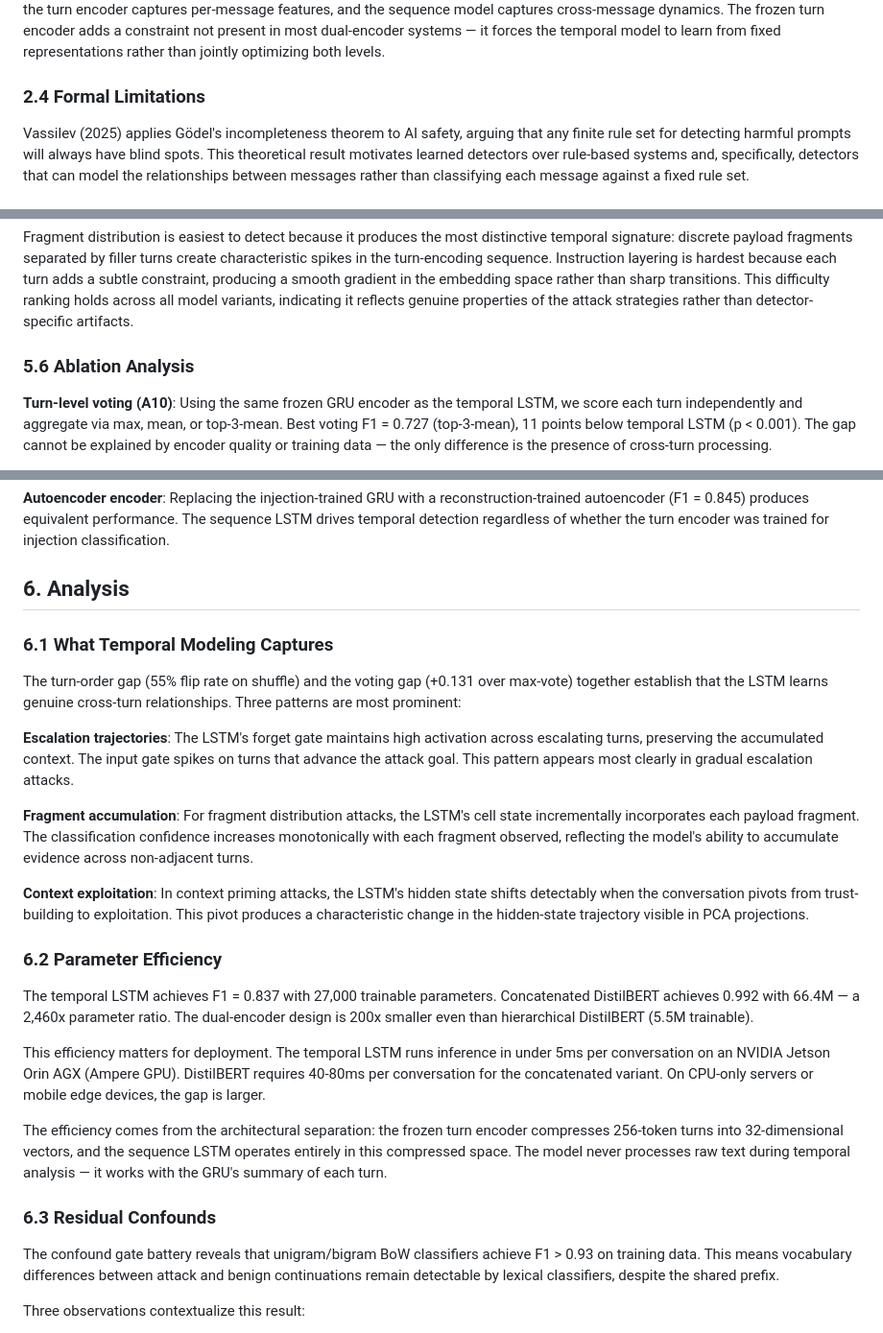
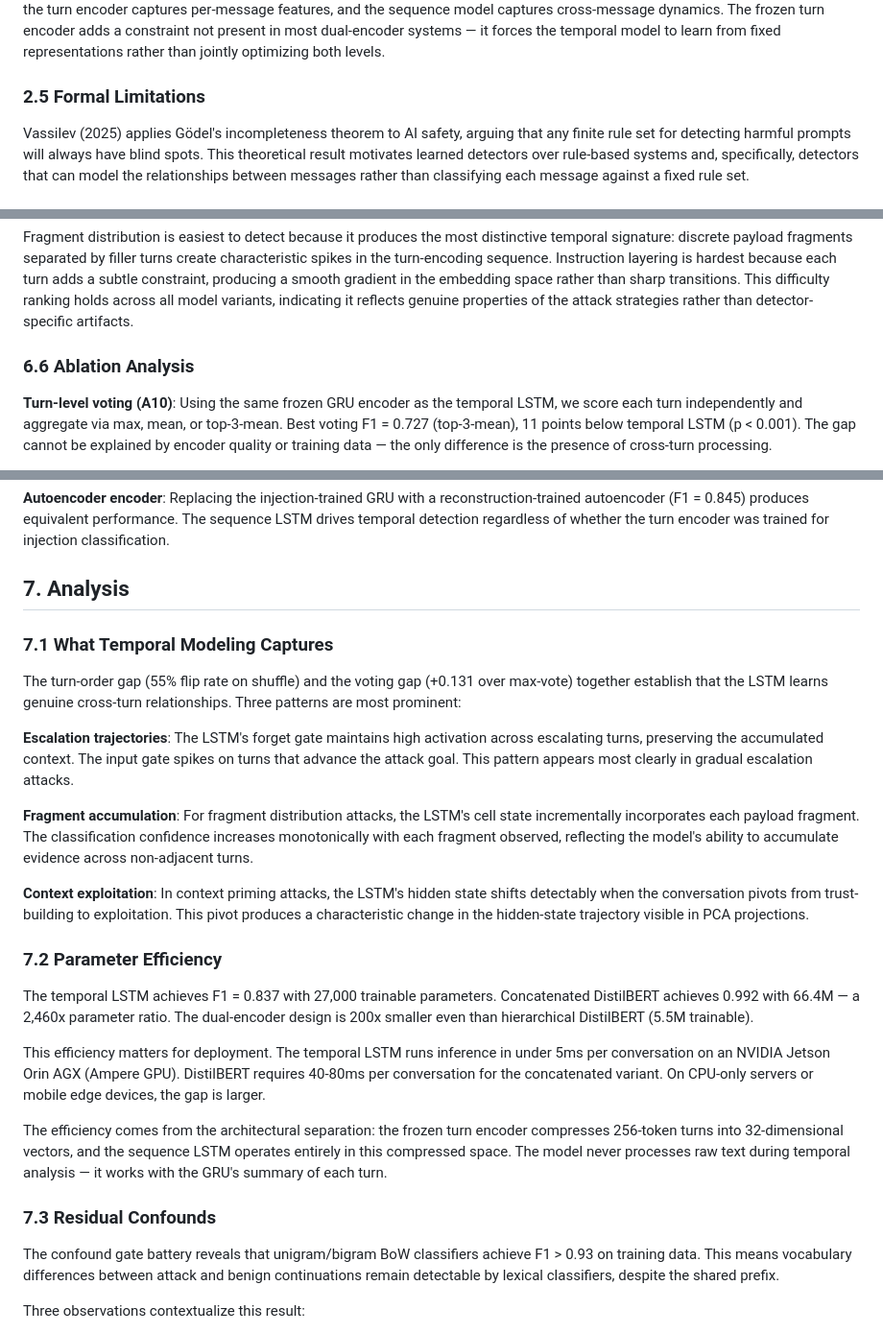
Before and after one commit to rocklambros/multiturn-injection-detection, a Markdown page: report/research_report.md, 3 parts joined by grey strips. Shown at 96% size. GitHub-like rendering.

```diff
--- a/report/research_report.md
+++ b/report/research_report.md
@@ -38,7 +38,7 @@ Our work extends temporal modeling to the LLM security domain, where the "sequen
 
 Dual-encoder designs have proven effective in settings where two levels of representation are needed. In document retrieval, Karpukhin et al. (2020) use separate query and passage encoders. In video classification, two-stream architectures process spatial and temporal features independently (Simonyan and Zisserman, 2014). Our design applies this principle to conversation analysis: the turn encoder captures per-message features, and the sequence model captures cross-message dynamics. The frozen turn encoder adds a constraint not present in most dual-encoder systems — it forces the temporal model to learn from fixed representations rather than jointly optimizing both levels.
 
-### 2.4 Formal Limitations
+### 2.5 Formal Limitations
 
 Vassilev (2025) applies Gödel's incompleteness theorem to AI safety, arguing that any finite rule set for detecting harmful prompts will always have blind spots. This theoretical result motivates learned detectors over rule-based systems and, specifically, detectors that can model the relationships between messages rather than classifying each message against a fixed rule set.
 
@@ -196,7 +228,7 @@ The temporal LSTM shows a 7-point F1 degradation from easy to adversarial, confi
 
 Fragment distribution is easiest to detect because it produces the most distinctive temporal signature: discrete payload fragments separated by filler turns create characteristic spikes in the turn-encoding sequence. Instruction layering is hardest because each turn adds a subtle constraint, producing a smooth gradient in the embedding space rather than sharp transitions. This difficulty ranking holds across all model variants, indicating it reflects genuine properties of the attack strategies rather than detector-specific artifacts.
 
-### 5.6 Ablation Analysis
+### 6.6 Ablation Analysis
 
 **Turn-level voting (A10)**: Using the same frozen GRU encoder as the temporal LSTM, we score each turn independently and aggregate via max, mean, or top-3-mean. Best voting F1 = 0.727 (top-3-mean), 11 points below temporal LSTM (p < 0.001). The gap cannot be explained by encoder quality or training data — the only difference is the presence of cross-turn processing.
 
@@ -210,9 +242,9 @@ Fragment distribution is easiest to detect because it produces the most distinct
 
 **Autoencoder encoder**: Replacing the injection-trained GRU with a reconstruction-trained autoencoder (F1 = 0.845) produces equivalent performance. The sequence LSTM drives temporal detection regardless of whether the turn encoder was trained for injection classification.
 
-## 6. Analysis
+## 7. Analysis
 
-### 6.1 What Temporal Modeling Captures
+### 7.1 What Temporal Modeling Captures
 
 The turn-order gap (55% flip rate on shuffle) and the voting gap (+0.131 over max-vote) together establish that the LSTM learns genuine cross-turn relationships. Three patterns are most prominent:
 
@@ -222,7 +254,7 @@ The turn-order gap (55% flip rate on shuffle) and the voting gap (+0.131 over ma
 
 **Context exploitation**: In context priming attacks, the LSTM's hidden state shifts detectably when the conversation pivots from trust-building to exploitation. This pivot produces a characteristic change in the hidden-state trajectory visible in PCA projections.
 
-### 6.2 Parameter Efficiency
+### 7.2 Parameter Efficiency
 
 The temporal LSTM achieves F1 = 0.837 with 27,000 trainable parameters. Concatenated DistilBERT achieves 0.992 with 66.4M — a 2,460x parameter ratio. The dual-encoder design is 200x smaller even than hierarchical DistilBERT (5.5M trainable).
 
@@ -230,7 +262,7 @@ This efficiency matters for deployment. The temporal LSTM runs inference in unde
 
 The efficiency comes from the architectural separation: the frozen turn encoder compresses 256-token turns into 32-dimensional vectors, and the sequence LSTM operates entirely in this compressed space. The model never processes raw text during temporal analysis — it works with the GRU's summary of each turn.
 
-### 6.3 Residual Confounds
+### 7.3 Residual Confounds
 
 The confound gate battery reveals that unigram/bigram BoW classifiers achieve F1 > 0.93 on training data. This means vocabulary differences between attack and benign continuations remain detectable by lexical classifiers, despite the shared prefix.
 
```
Also changed, not shown: other parts of report/research_report.md (+45 -13 lines).
